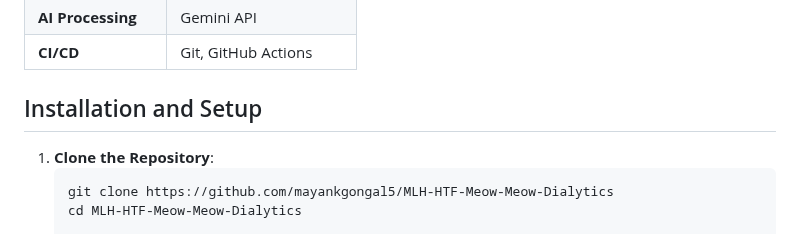
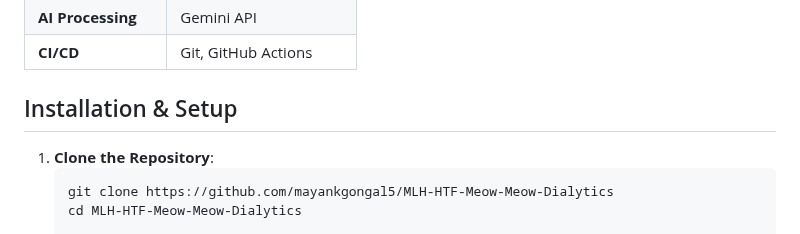
Before and after one commit to mayankgongal5/MLH-HTF-Meow-Meow-Dialytics, a Markdown page: README.md, the part around the change. GitHub-like rendering.

````diff
--- a/README.md
+++ b/README.md
@@ -49,7 +49,7 @@ Dialytics offers a comprehensive solution by:
 | **CI/CD**          | Git, GitHub Actions                 |
 
 
-## Installation and Setup
+## Installation & Setup
 
 1. **Clone the Repository**:
    ```bash
````
